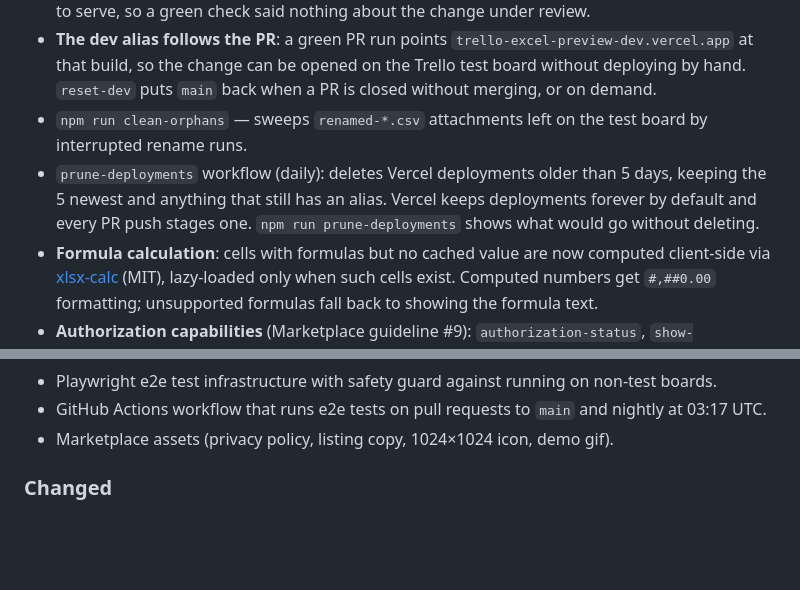
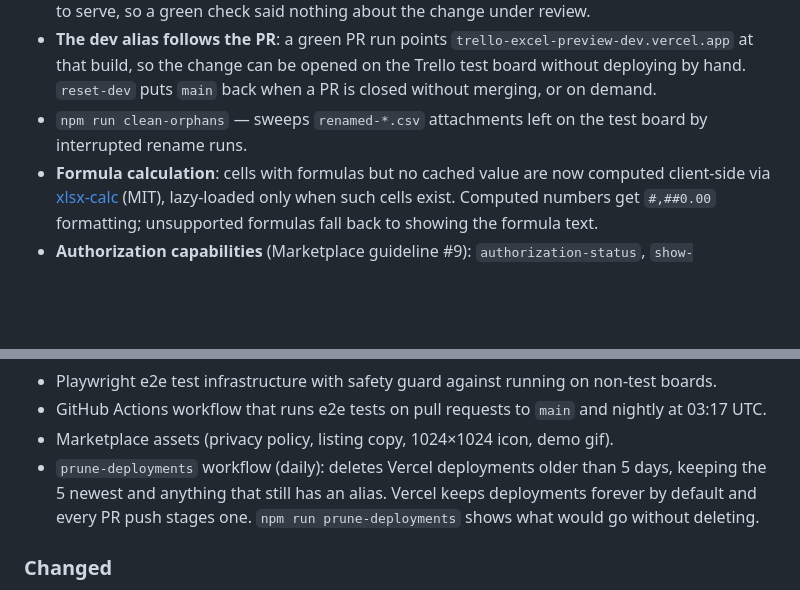
Before and after one commit to oonufrienko/trello-excel-preview, a Markdown page: CHANGELOG.md, 2 parts joined by grey strips. Rendered like a GitHub page; blank space fills up the shorter version.

Commit message:
docs(changelog): move the prune entry so it does not collide with #10
Both branches appended to the top of the Added list, anchored on the same line,
which git resolves as a conflict on whichever merges second. Same entry, just
placed at the end of the list instead.

Co-Authored-By: Claude Opus 5 <noreply@anthropic.com>

```diff
--- a/CHANGELOG.md
+++ b/CHANGELOG.md
@@ -11,7 +11,6 @@ The format is based on [Keep a Changelog](https://keepachangelog.com/en/1.1.0/),
 - **Pull requests are tested against their own build**: an e2e run stages the PR's build and points the suite at it via `PREVIEW_HOST`. Previously the suite exercised whatever the dev alias happened to serve, so a green check said nothing about the change under review.
 - **The dev alias follows the PR**: a green PR run points `trello-excel-preview-dev.vercel.app` at that build, so the change can be opened on the Trello test board without deploying by hand. `reset-dev` puts `main` back when a PR is closed without merging, or on demand.
 - `npm run clean-orphans` — sweeps `renamed-*.csv` attachments left on the test board by interrupted rename runs.
-- `prune-deployments` workflow (daily): deletes Vercel deployments older than 5 days, keeping the 5 newest and anything that still has an alias. Vercel keeps deployments forever by default and every PR push stages one. `npm run prune-deployments` shows what would go without deleting.
 - **Formula calculation**: cells with formulas but no cached value are now computed client-side via [xlsx-calc](https://github.com/fabiooshiro/xlsx-calc) (MIT), lazy-loaded only when such cells exist. Computed numbers get `#,##0.00` formatting; unsupported formulas fall back to showing the formula text.
 - **Authorization capabilities** (Marketplace guideline #9): `authorization-status`, `show-authorization` (opens an Authorize popup), and `show-settings` (Connect/Disconnect panel at `/api/settings-html`).
 - **On-enable welcome modal** (`welcome.html`) shown the first time the Power-Up is enabled on a board.
@@ -22,6 +21,7 @@ The format is based on [Keep a Changelog](https://keepachangelog.com/en/1.1.0/),
 - Playwright e2e test infrastructure with safety guard against running on non-test boards.
 - GitHub Actions workflow that runs e2e tests on pull requests to `main` and nightly at 03:17 UTC.
 - Marketplace assets (privacy policy, listing copy, 1024×1024 icon, demo gif).
+- `prune-deployments` workflow (daily): deletes Vercel deployments older than 5 days, keeping the 5 newest and anything that still has an alias. Vercel keeps deployments forever by default and every PR push stages one. `npm run prune-deployments` shows what would go without deleting.
 
 ### Changed
 - e2e runs now serialize on a `trello-test-board` concurrency group (`queue: max`). Every run seeds and mutates the same Trello board, and a run cancelled mid-suite left it dirty.
```
